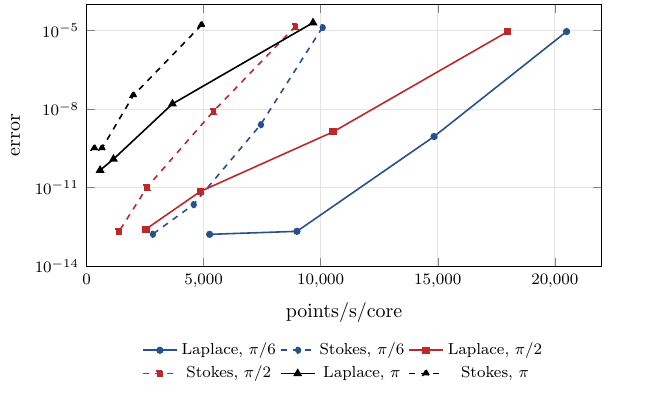
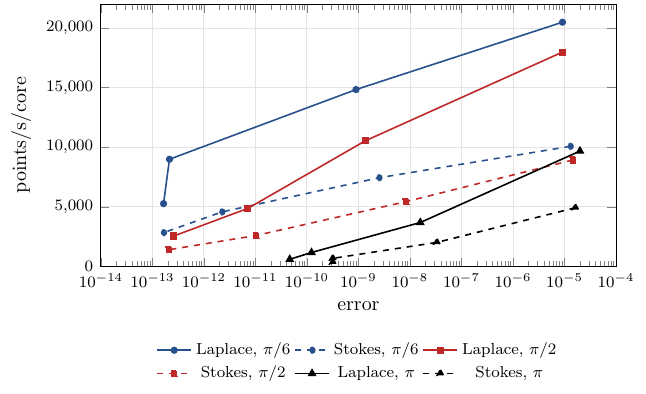
Before and after one commit to dmalhotra/SCTL, a LaTeX figure (doc/algorithms/quad-element/src/convergence.tex): the whole page. Compiled offline with pdfLaTeX.

Commit message:
doc: convergence plot with error on the x axis
Error runs logarithmically along x and the per-core throughput linearly
along y; only the major grid is drawn.

Co-Authored-By: Claude Fable 5.1 <noreply@anthropic.com>

```diff
--- a/doc/algorithms/quad-element/src/convergence.tex
+++ b/doc/algorithms/quad-element/src/convergence.tex
@@ -13,17 +13,17 @@
 \definecolor{cVec}{RGB}{110,55,150}
 \begin{document}
 \begin{tikzpicture}
-\begin{axis}[width=4.2in,height=6.2cm,ymode=log,
-             xlabel={points/s/core},ylabel={error},xmin=0,xmax=22000,ymin=1e-14,ymax=1e-4,
-             scaled x ticks=false,xtick={0,5000,10000,15000,20000},xticklabels={0,{5,000},{10,000},{15,000},{20,000}},
+\begin{axis}[width=4.2in,height=6.2cm,xmode=log,
+             xlabel={error},ylabel={points/s/core},xmin=1e-14,xmax=1e-4,ymin=0,ymax=22000,
+             scaled y ticks=false,ytick={0,5000,10000,15000,20000},yticklabels={0,{5,000},{10,000},{15,000},{20,000}},
              legend style={at={(0.5,-0.26)},anchor=north,font=\scriptsize,draw=none},legend columns=3,
-             grid=both,grid style={cGrey!20},tick label style={font=\scriptsize},label style={font=\small}]
-\addplot[cElem,thick,mark=*,mark size=1.4]         table[x=lappi6_pps,y=lappi6_err] {data/convergence-genoa.dat}; \addlegendentry{Laplace, $\pi/6$}
-  \addplot[cElem,thick,dashed,mark=*,mark size=1.4]  table[x=stopi6_pps,y=stopi6_err] {data/convergence-genoa.dat}; \addlegendentry{Stokes, $\pi/6$}
-  \addplot[cTrg,thick,mark=square*,mark size=1.4]        table[x=lappi2_pps,y=lappi2_err] {data/convergence-genoa.dat}; \addlegendentry{Laplace, $\pi/2$}
-  \addplot[cTrg,thick,dashed,mark=square*,mark size=1.4] table[x=stopi2_pps,y=stopi2_err] {data/convergence-genoa.dat}; \addlegendentry{Stokes, $\pi/2$}
-  \addplot[black,thick,mark=triangle*,mark size=1.8]        table[x=lappi_pps,y=lappi_err] {data/convergence-genoa.dat}; \addlegendentry{Laplace, $\pi$}
-  \addplot[black,thick,dashed,mark=triangle*,mark size=1.8] table[x=stopi_pps,y=stopi_err] {data/convergence-genoa.dat}; \addlegendentry{Stokes, $\pi$}
+             grid=major,grid style={cGrey!20},tick label style={font=\scriptsize},label style={font=\small}]
+\addplot[cElem,thick,mark=*,mark size=1.4]         table[x=lappi6_err,y=lappi6_pps] {data/convergence-genoa.dat}; \addlegendentry{Laplace, $\pi/6$}
+  \addplot[cElem,thick,dashed,mark=*,mark size=1.4]  table[x=stopi6_err,y=stopi6_pps] {data/convergence-genoa.dat}; \addlegendentry{Stokes, $\pi/6$}
+  \addplot[cTrg,thick,mark=square*,mark size=1.4]        table[x=lappi2_err,y=lappi2_pps] {data/convergence-genoa.dat}; \addlegendentry{Laplace, $\pi/2$}
+  \addplot[cTrg,thick,dashed,mark=square*,mark size=1.4] table[x=stopi2_err,y=stopi2_pps] {data/convergence-genoa.dat}; \addlegendentry{Stokes, $\pi/2$}
+  \addplot[black,thick,mark=triangle*,mark size=1.8]        table[x=lappi_err,y=lappi_pps] {data/convergence-genoa.dat}; \addlegendentry{Laplace, $\pi$}
+  \addplot[black,thick,dashed,mark=triangle*,mark size=1.8] table[x=stopi_err,y=stopi_pps] {data/convergence-genoa.dat}; \addlegendentry{Stokes, $\pi$}
 \end{axis}
 \end{tikzpicture}
 \end{document}
```
Also changed, not shown: doc/algorithms/quad-element/convergence.svg, 1 other file.
